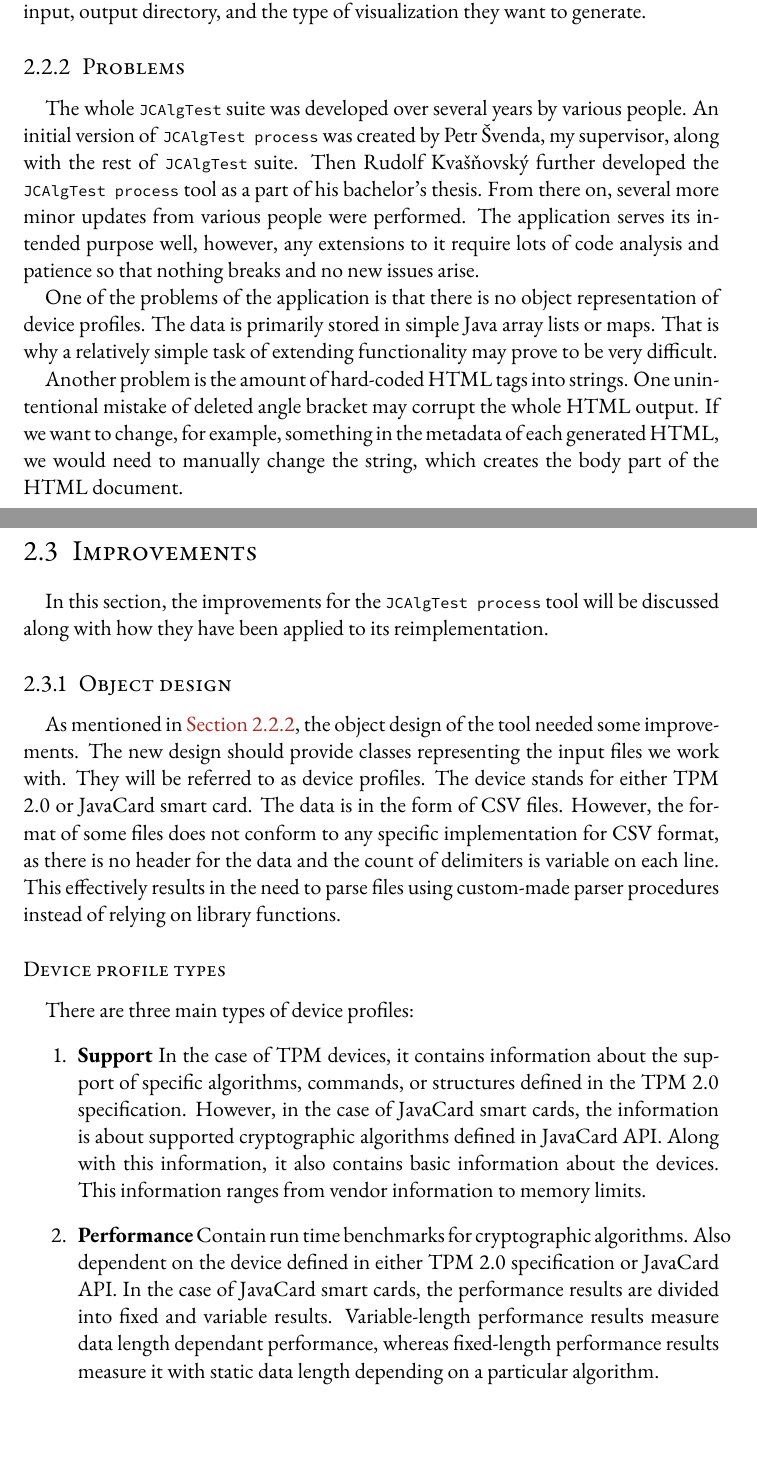
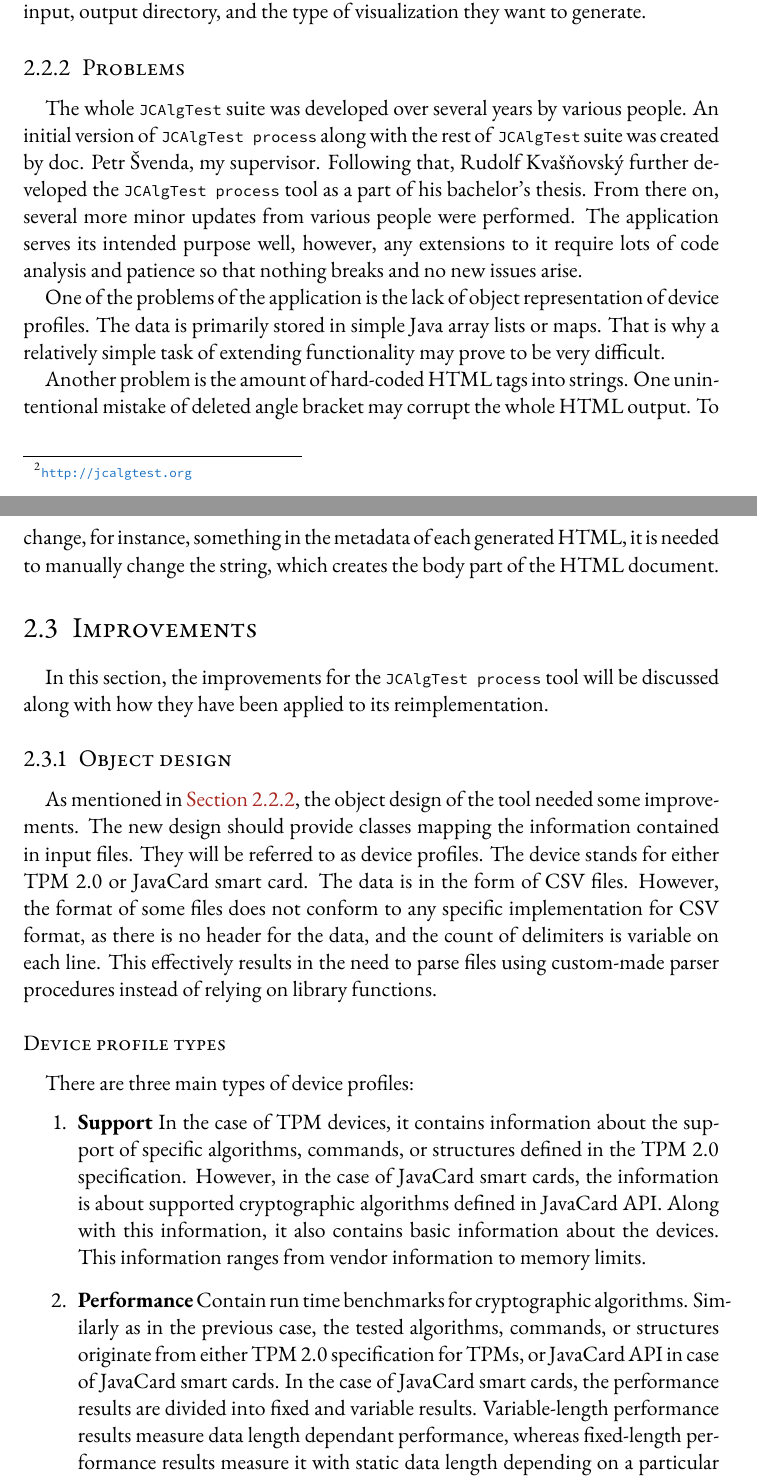
Before and after one commit to tjaros/d-thesis, a LaTeX thesis (Thesis.tex, which reads Sources/Design.tex): two parts of pages 18 and 19 of 31, joined at a grey line, cut so that both start at the same text, the shorter picture padded with empty space. Compiled offline with pdfLaTeX.

Commit message:
misc: push to work offline

```diff
--- a/Sources/Design.tex
+++ b/Sources/Design.tex
@@ -28,24 +28,24 @@ An \texttt{Apache Ant} command-line tool is used to build the application. It us
 The \texttt{JCAlgTest process} provides a command-line API. The users can specify the input, output directory, and the type of visualization they want to generate.
 
 \subsection{Problems}\label{subsec:design-problems}
-The whole \texttt{JCAlgTest} suite was developed over several years by various people. An initial version of \texttt{JCAlgTest process} was created by Petr Švenda, my supervisor, along with the rest of \texttt{JCAlgTest} suite. Then Rudolf Kvašňovský further developed the \texttt{JCAlgTest process} tool as a part of his bachelor's thesis. From there on, several more minor updates from various people were performed. The application serves its intended purpose well, however, any extensions to it require lots of code analysis and patience so that nothing breaks and no new issues arise.
+The whole \texttt{JCAlgTest} suite was developed over several years by various people. An initial version of \texttt{JCAlgTest process} along with the rest of \texttt{JCAlgTest} suite was created by doc. Petr Švenda, my supervisor. Following that, Rudolf Kvašňovský further developed the \texttt{JCAlgTest process} tool as a part of his bachelor's thesis. From there on, several more minor updates from various people were performed. The application serves its intended purpose well, however, any extensions to it require lots of code analysis and patience so that nothing breaks and no new issues arise.
 
-One of the problems of the application is that there is no object representation of device profiles. The data is primarily stored in simple Java array lists or maps. That is why a relatively simple task of extending functionality may prove to be very difficult.
+One of the problems of the application is the lack of object representation of device profiles. The data is primarily stored in simple Java array lists or maps. That is why a relatively simple task of extending functionality may prove to be very difficult.
 
-Another problem is the amount of hard-coded HTML tags into strings. One unintentional mistake of deleted angle bracket may corrupt the whole HTML output. If we want to change, for example, something in the metadata of each generated HTML, we would need to manually change the string, which creates the body part of the HTML document.
+Another problem is the amount of hard-coded HTML tags into strings. One unintentional mistake of deleted angle bracket may corrupt the whole HTML output. To change, for instance, something in the metadata of each generated HTML, it is needed to manually change the string, which creates the body part of the HTML document.
 
 \section{Improvements}
 In this section, the improvements for the \texttt{JCAlgTest process} tool will be discussed along with how they have been applied to its reimplementation.
 
 \subsection{Object design}
-As mentioned in \myref{Section}{subsec:design-problems}, the object design of the tool needed some improvements. The new design should provide classes representing the input files we work with. They will be referred to as device profiles. The device stands for either TPM 2.0 or JavaCard smart card. The data is in the form of CSV files. However, the format of some files does not conform to any specific implementation for CSV format, as there is no header for the data and the count of delimiters is variable on each line. This effectively results in the need to parse files using custom-made parser procedures instead of relying on library functions.
+As mentioned in \myref{Section}{subsec:design-problems}, the object design of the tool needed some improvements. The new design should provide classes mapping the information contained in input files. They will be referred to as device profiles. The device stands for either TPM 2.0 or JavaCard smart card. The data is in the form of CSV files. However, the format of some files does not conform to any specific implementation for CSV format, as there is no header for the data, and the count of delimiters is variable on each line. This effectively results in the need to parse files using custom-made parser procedures instead of relying on library functions.
 
 \subsubsection{Device profile types}
 There are three main types of device profiles:
 \begin{enumerate}
     \item \textbf{Support} In the case of TPM devices, it contains information about the support of specific algorithms, commands, or structures defined in the TPM 2.0 specification. However, in the case of JavaCard smart cards, the information is about supported cryptographic algorithms defined in JavaCard API. Along with this information, it also contains basic information about the devices. This information ranges from vendor information to memory limits.
 
-    \item \textbf{Performance} Contain run time benchmarks for cryptographic algorithms. Also dependent on the device defined in either TPM 2.0 specification or JavaCard API. In the case of JavaCard smart cards, the performance results are divided into fixed and variable results. Variable-length performance results measure data length dependant performance, whereas fixed-length performance results measure it with static data length depending on a particular algorithm.
+    \item \textbf{Performance} Contain run time benchmarks for cryptographic algorithms. Similarly as in the previous case, the tested algorithms, commands, or structures originate from either TPM 2.0 specification for TPMs, or JavaCard API in case of JavaCard smart cards. In the case of JavaCard smart cards, the performance results are divided into fixed and variable results. Variable-length performance results measure data length dependant performance, whereas fixed-length performance results measure it with static data length depending on a particular algorithm.
 
     \item \textbf{Cryptographic Properties} They contain information about the execution time duration for cryptographic algorithms supported by the TPM, additionally, they record the key pairs generated using RSA or ECC algorithms for analysis. The information is split into multiple data sets, and each data set contains only specific information about the tested TPM. The TPM is mentioned specifically because cryptographic properties in this form are recorded only for TPM devices.
 \end{enumerate}
```
Also changed, not shown: Sources/StateOfTheArt.tex (+3 -1 lines), Sources/Design.tex (8 more changed lines).
